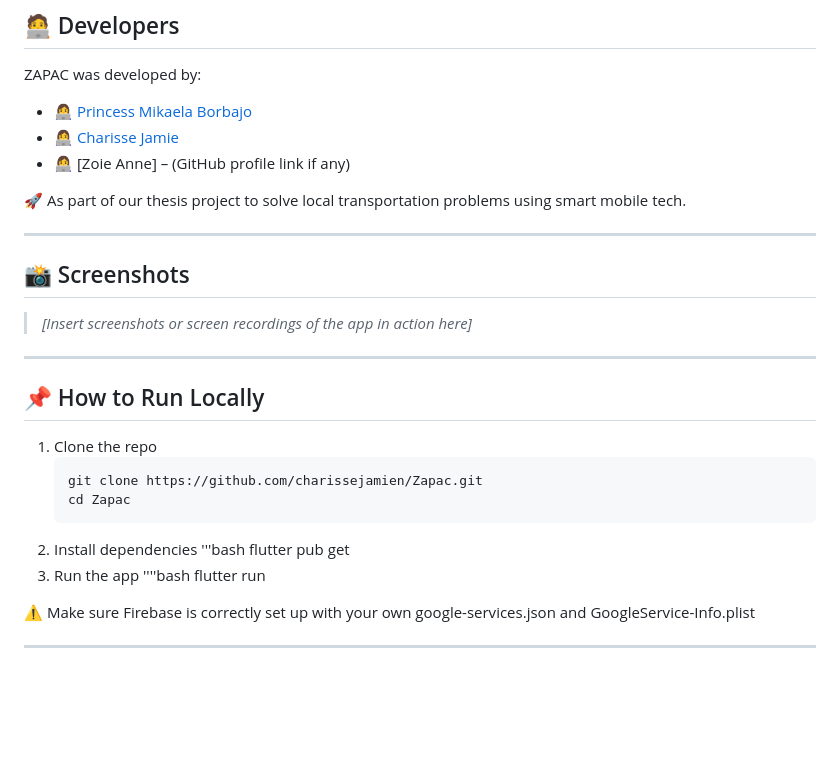
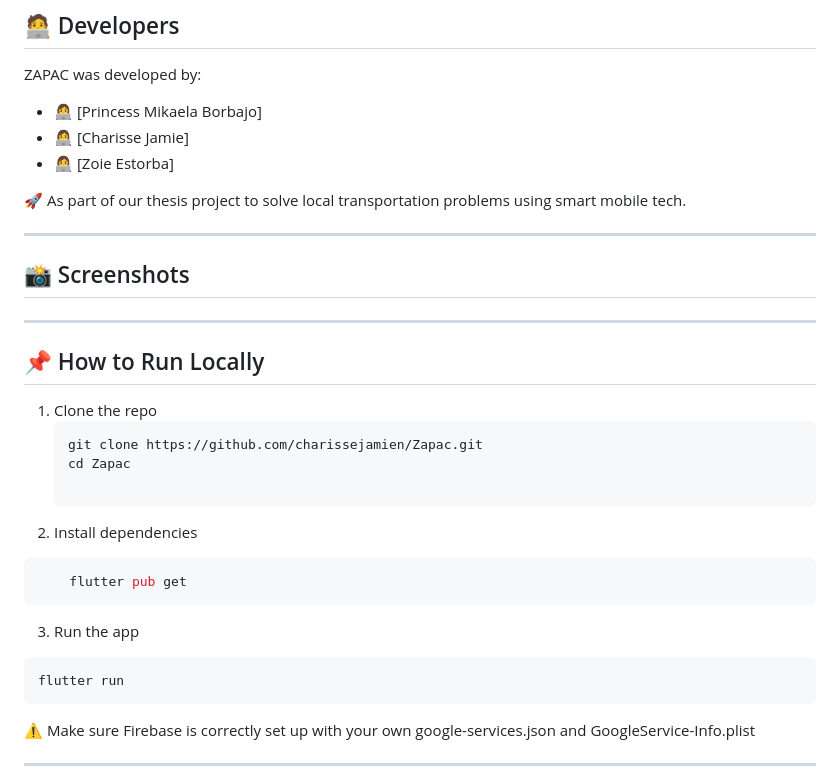
Before and after one commit to charissejamien/Zapac, a Markdown page: README.md, the part around the change. Rendered like a GitHub page; blank space fills up the shorter version.

````diff
--- a/README.md
+++ b/README.md
@@ -67,17 +67,15 @@ lib/
 
 ZAPAC was developed by:
 
-- 👩‍💻 [Princess Mikaela Borbajo](https://github.com/princessmikaelaborbajo)
-- 👩‍💻 [Charisse Jamie](https://github.com/charissejamien)
-- 👩‍💻 [Zoie Anne] – (GitHub profile link if any)
+- 👩‍💻 [Princess Mikaela Borbajo]
+- 👩‍💻 [Charisse Jamie]
+- 👩‍💻 [Zoie Estorba]
 
 🚀 As part of our thesis project to solve local transportation problems using smart mobile tech.
 
 ---
 
 ## 📸 Screenshots
-
-> _[Insert screenshots or screen recordings of the app in action here]_
 
 ---
 
@@ -87,12 +85,16 @@ ZAPAC was developed by:
    ```bash
    git clone https://github.com/charissejamien/Zapac.git
    cd Zapac
+
 2. Install dependencies
-'''bash
-flutter pub get
+```bash
+	flutter pub get
+```
+
 3. Run the app
-''''bash
+```bash
 flutter run
+```
 
 ⚠️ Make sure Firebase is correctly set up with your own google-services.json and GoogleService-Info.plist
 
````
